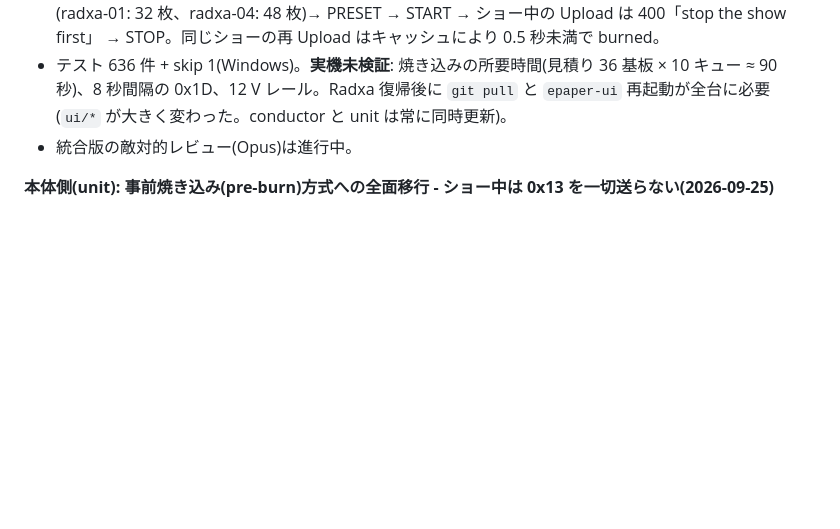
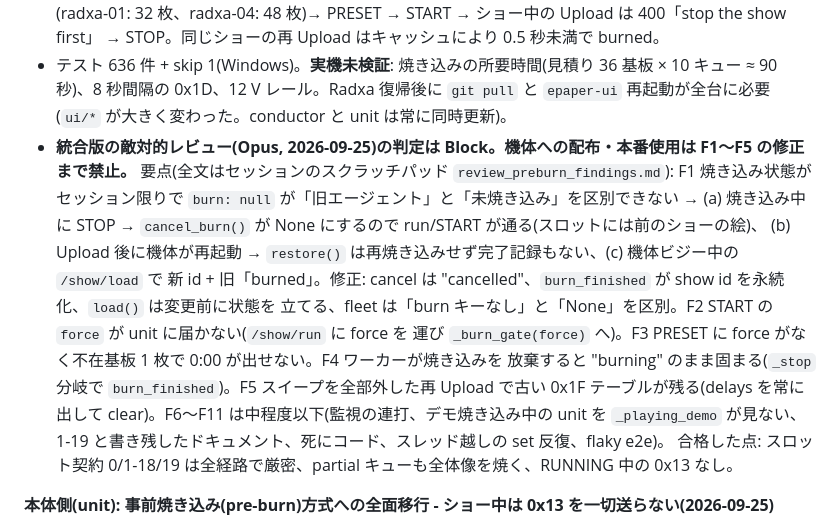
Before and after one commit to Yoshi-Hirata/E-paper_H_WALL_BRICKS_Raspi, a Markdown page: docs/STATUS.md, the part around the change. GitHub-like rendering; blank space fills up the shorter version.

Commit message:
STATUS: integrated pre-burn review verdict (Block) and the F1-F5 fix list
Co-Authored-By: Claude Fable 5.1 <noreply@anthropic.com>

```diff
--- a/docs/STATUS.md
+++ b/docs/STATUS.md
@@ -36,7 +36,18 @@
 - テスト 636 件 + skip 1(Windows)。**実機未検証**: 焼き込みの所要時間(見積り 36 基板 × 10 キュー
   ≈ 90 秒)、8 秒間隔の 0x1D、12 V レール。Radxa 復帰後に `git pull` と `epaper-ui` 再起動が全台に必要
   (`ui/*` が大きく変わった。conductor と unit は常に同時更新)。
-- 統合版の敵対的レビュー(Opus)は進行中。
+- **統合版の敵対的レビュー(Opus, 2026-09-25)の判定は Block。機体への配布・本番使用は F1〜F5 の修正まで禁止。**
+  要点(全文はセッションのスクラッチパッド `review_preburn_findings.md`):
+  F1 焼き込み状態がセッション限りで `burn: null` が「旧エージェント」と「未焼き込み」を区別できない →
+  (a) 焼き込み中に STOP → `cancel_burn()` が None にするので run/START が通る(スロットには前のショーの絵)、
+  (b) Upload 後に機体が再起動 → `restore()` は再焼き込みせず完了記録もない、(c) 機体ビジー中の `/show/load` で
+  新 id + 旧「burned」。修正: cancel は "cancelled"、`burn_finished` が show id を永続化、`load()` は変更前に状態を
+  立てる、fleet は「burn キーなし」と「None」を区別。F2 START の `force` が unit に届かない(`/show/run` に force を
+  運び `_burn_gate(force)` へ)。F3 PRESET に force がなく不在基板 1 枚で 0:00 が出せない。F4 ワーカーが焼き込みを
+  放棄すると "burning" のまま固まる(`_stop` 分岐で `burn_finished`)。F5 スイープを全部外した再 Upload で古い
+  0x1F テーブルが残る(delays を常に出して clear)。F6〜F11 は中程度以下(監視の連打、デモ焼き込み中の unit を
+  `_playing_demo` が見ない、1-19 と書き残したドキュメント、死にコード、スレッド越しの set 反復、flaky e2e)。
+  合格した点: スロット契約 0/1-18/19 は全経路で厳密、partial キューも全体像を焼く、RUNNING 中の 0x13 なし。
 
 **本体側(unit): 事前焼き込み(pre-burn)方式への全面移行 - ショー中は 0x13 を一切送らない(2026-09-25)**
 
```
